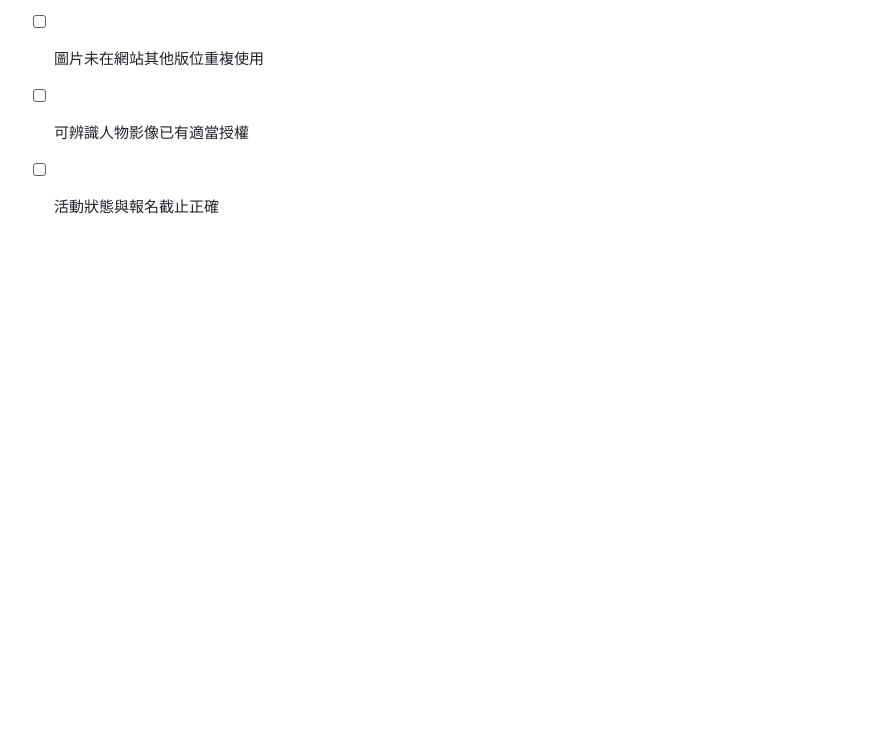
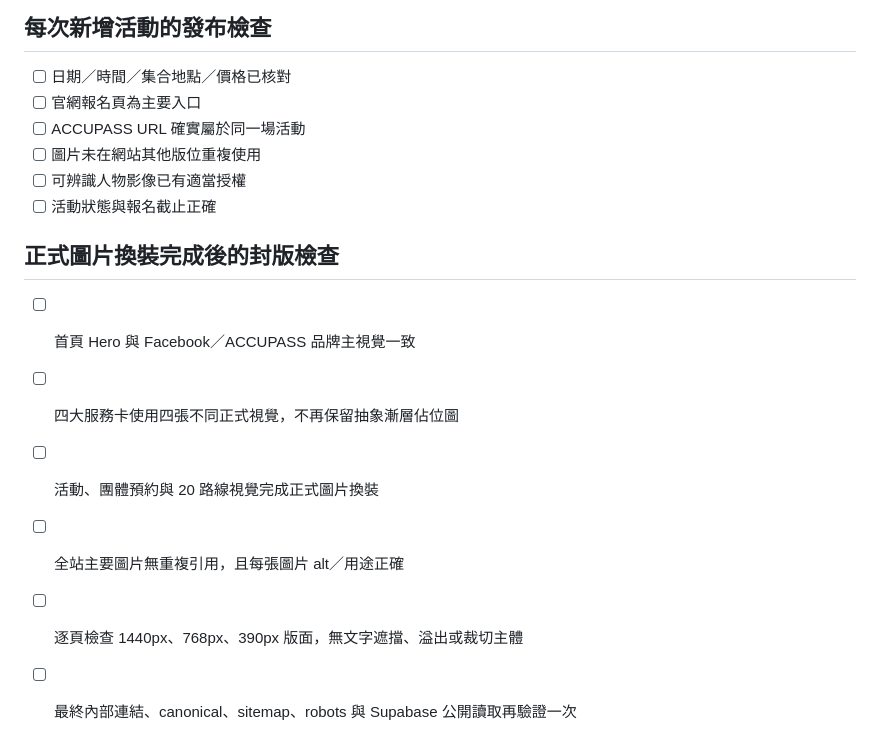
Before and after one commit to qqsun1112-sys/nice-trip, a Markdown page: QA_CHECKLIST.md, the part around one of its changes. Rendered like a GitHub page; blank space fills up the shorter version.

```diff
--- a/QA_CHECKLIST.md
+++ b/QA_CHECKLIST.md
@@ -52,3 +57,11 @@
 - [ ] 圖片未在網站其他版位重複使用
 - [ ] 可辨識人物影像已有適當授權
 - [ ] 活動狀態與報名截止正確
+
+## 正式圖片換裝完成後的封版檢查
+- [ ] 首頁 Hero 與 Facebook／ACCUPASS 品牌主視覺一致
+- [ ] 四大服務卡使用四張不同正式視覺，不再保留抽象漸層佔位圖
+- [ ] 活動、團體預約與 20 路線視覺完成正式圖片換裝
+- [ ] 全站主要圖片無重複引用，且每張圖片 alt／用途正確
+- [ ] 逐頁檢查 1440px、768px、390px 版面，無文字遮擋、溢出或裁切主體
+- [ ] 最終內部連結、canonical、sitemap、robots 與 Supabase 公開讀取再驗證一次
```
Also changed, not shown: other parts of QA_CHECKLIST.md (+6 -1 lines).
